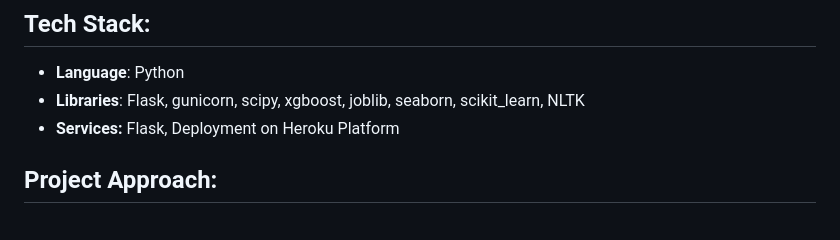
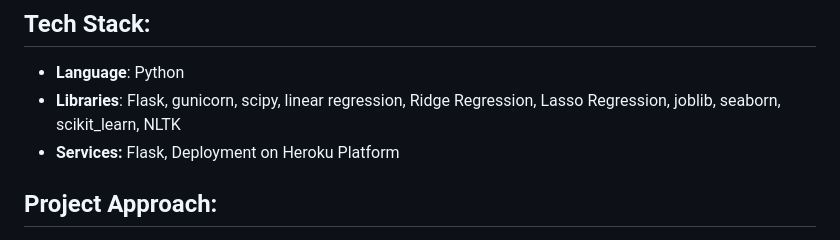
Before and after one commit to sudhanshusinghaiml/End-to-End-Real-Estate-Price-Prediction-Model, a Markdown page: README.md, the part around the change. Drawn GitHub-style.

```diff
--- a/README.md
+++ b/README.md
@@ -9,7 +9,7 @@ $ cd End-to-End-Real-Estate-Price-Prediction-Model
 
 ## Tech Stack:
  - **Language**: Python
- - **Libraries**: Flask, gunicorn, scipy, xgboost, joblib, seaborn, scikit_learn, NLTK
+ - **Libraries**: Flask, gunicorn, scipy, linear regression, Ridge Regression, Lasso Regression, joblib, seaborn, scikit_learn, NLTK
  - **Services:** Flask, Deployment on Heroku Platform
 
 ## Project Approach:
```
